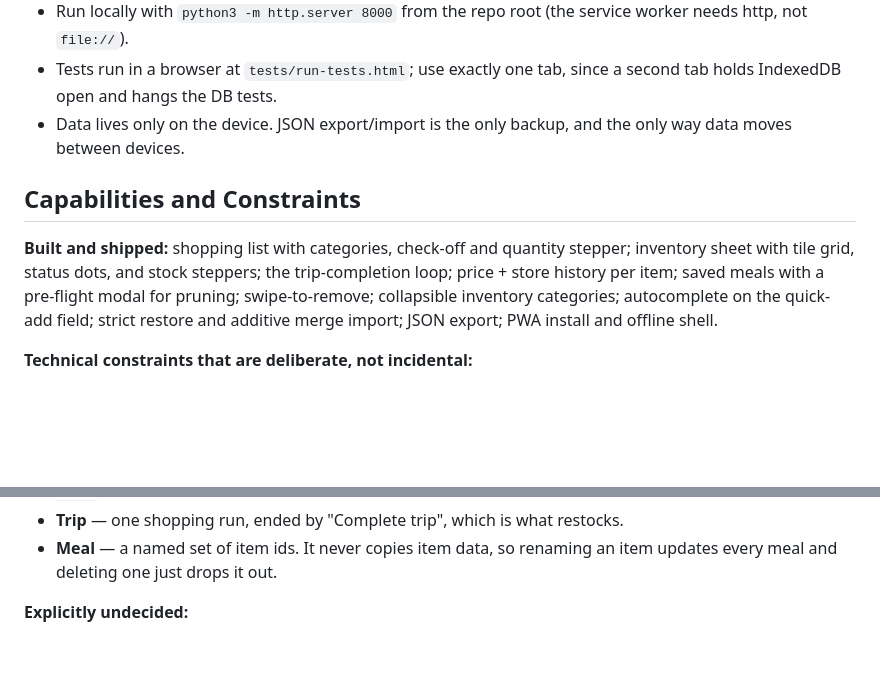
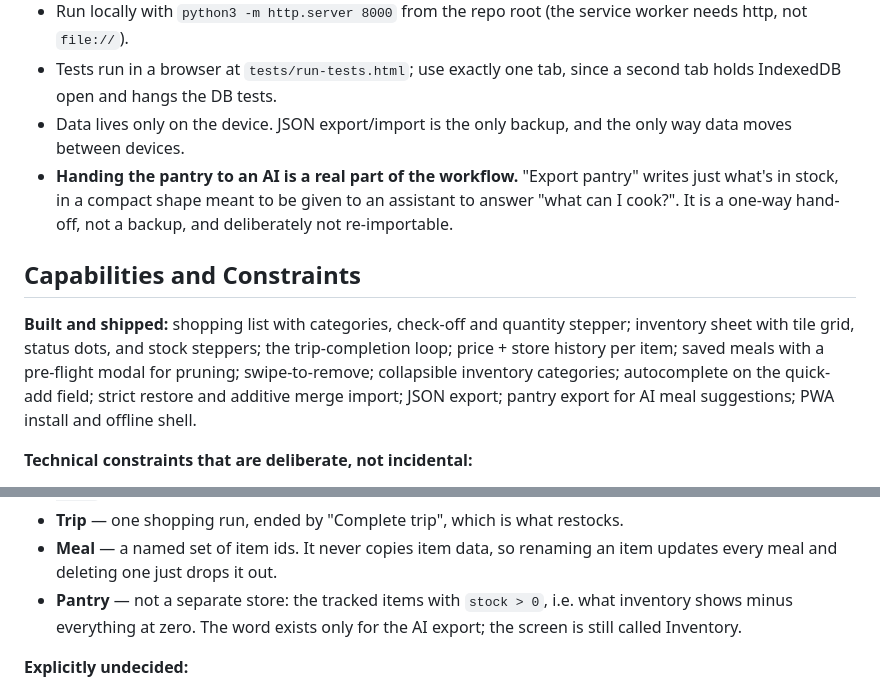
Before and after one commit to purplenerple11-byte/grocery-app, a Markdown page: PRODUCT.md, 2 parts joined by grey strips. Drawn GitHub-style; blank space fills up the shorter version.

```diff
--- a/PRODUCT.md
+++ b/PRODUCT.md
@@ -55,6 +55,10 @@ the moment of truth (checkout) is also the moment of data capture.
   second tab holds IndexedDB open and hangs the DB tests.
 - Data lives only on the device. JSON export/import is the only backup, and the
   only way data moves between devices.
+- **Handing the pantry to an AI is a real part of the workflow.** "Export
+  pantry" writes just what's in stock, in a compact shape meant to be given to
+  an assistant to answer "what can I cook?". It is a one-way hand-off, not a
+  backup, and deliberately not re-importable.
 
 ## Capabilities and Constraints
 
@@ -63,7 +67,8 @@ stepper; inventory sheet with tile grid, status dots, and stock steppers; the
 trip-completion loop; price + store history per item; saved meals with a
 pre-flight modal for pruning; swipe-to-remove; collapsible inventory categories;
 autocomplete on the quick-add field; strict restore and additive merge import;
-JSON export; PWA install and offline shell.
+JSON export; pantry export for AI meal suggestions; PWA install and offline
+shell.
 
 **Technical constraints that are deliberate, not incidental:**
 
@@ -90,6 +95,9 @@ JSON export; PWA install and offline shell.
 - **Trip** — one shopping run, ended by "Complete trip", which is what restocks.
 - **Meal** — a named set of item ids. It never copies item data, so renaming an
   item updates every meal and deleting one just drops it out.
+- **Pantry** — not a separate store: the tracked items with `stock > 0`, i.e.
+  what inventory shows minus everything at zero. The word exists only for the
+  AI export; the screen is still called Inventory.
 
 **Explicitly undecided:**
 
```
Also changed, not shown: HANDOFF.md (+37 -9 lines).
